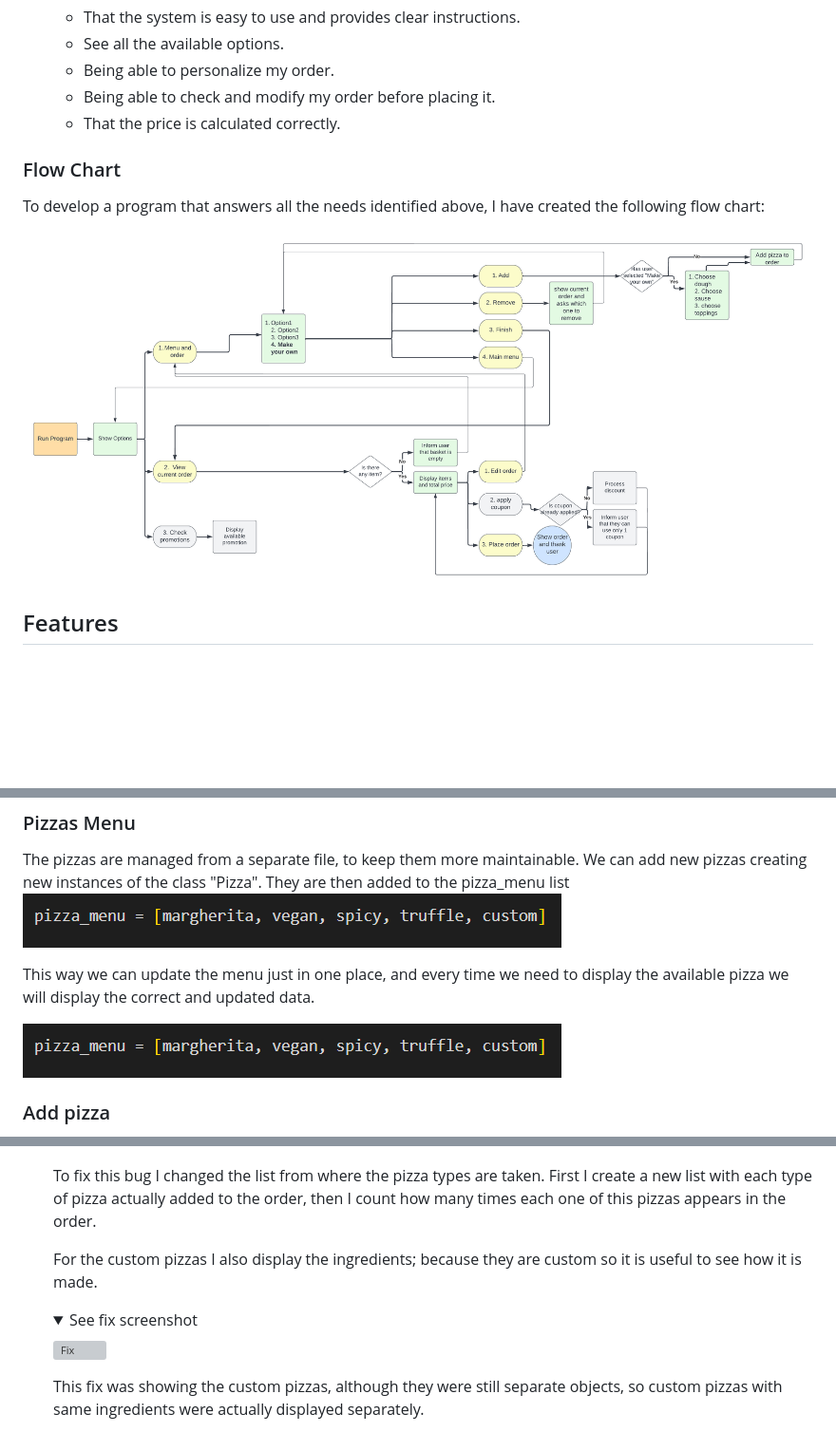
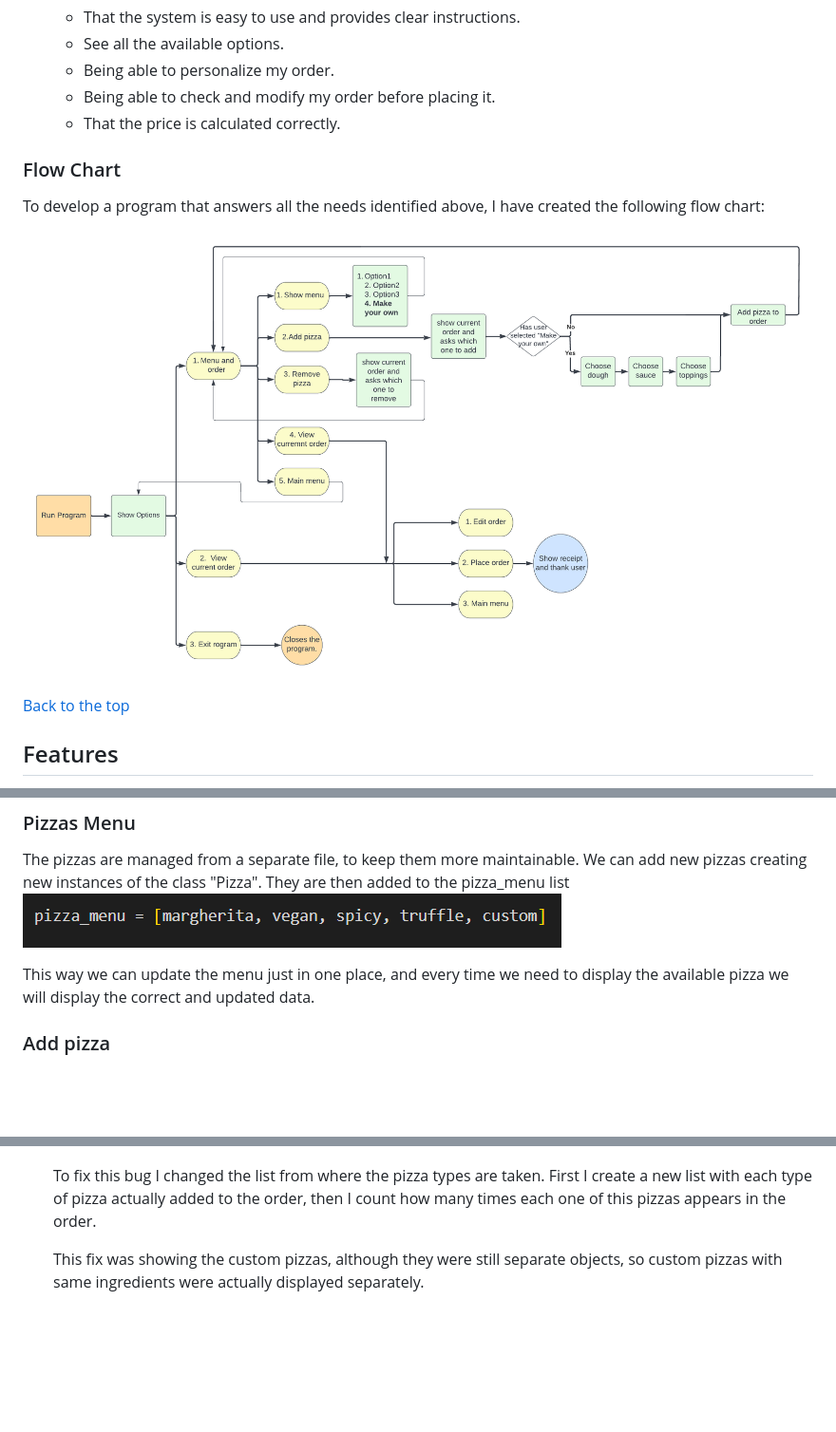
Before and after one commit to EliSacch/PizzaTruck, a Markdown page: README.md, 3 parts joined by grey strips. Shown at 95% size. Drawn GitHub-style; pictures changed too: media/flow-chart.png (added), media/flow_chart.png (deleted); folded sections open; blank space fills up the shorter version; grey boxes are pictures that could not be loaded.

Commit message:
Compleate features in README

```diff
--- a/README.md
+++ b/README.md
@@ -53,12 +60,13 @@ The purpose of this program is to manage the user ordering process from beginnng
     - Being able to check and modify my order before placing it.
     - That the price is calculated correctly.
 
-
 ### Flow Chart
 
 To develop a program that answers all the needs identified above, I have created the following flow chart:
 
-![Flow_Chart](media/flow_chart.png)
+![Flow_Chart](media/flow-chart.png)
+
+[Back to the top](#pizza-truck)
 
 ## Features
 
@@ -92,9 +100,6 @@ We can add new pizzas creating new instances of the class "Pizza". They are then
 
 This way we can update the menu just in one place, and every time we need to display the available pizza we will display the correct and updated data.
 
-
-![Pizzas menu](media/pizza-menu-list.png)
-
 ### Add pizza
 
 The user can add pizzas to the order by selecting the related option. It will show the available pizza by retrieving the data from the same pizza_menu list, so that the displayed option are automatically updated when the pizza menu is updated.
@@ -231,13 +233,6 @@ I also used the new Code Institute linter to validate the code, and it also has
     To fix this bug I changed the list from where the pizza types are taken.
     First I create a new list with each type of pizza actually added to the order, then I count how many times each one of this pizzas appears in the order.
 
-    For the custom pizzas I also display the ingredients; because they are custom so it is useful to see how it is made.
-    <details>
-    <summary>See fix screenshot</summary>
-
-    ![Fix](media/display-order-fix.png)
-
-    </details>
     This fix was showing the custom pizzas, although they were still separate objects, so custom pizzas with same ingredients were actually displayed separately.
 
     To improve this functionality I wanted to display custom pizzas with same ingredients in the same line. To accomplish this result I created a new list of dictionaries, one for each pizza in the order, and than counted their recurrency.
```
Also changed, not shown: other parts of README.md (+29 -19 lines), media/hero.png (added), 1 other file.
